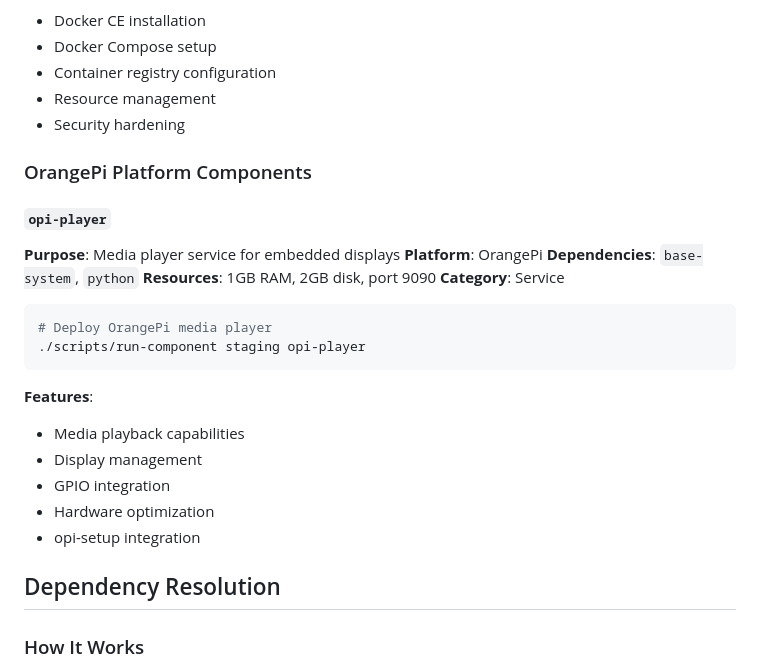
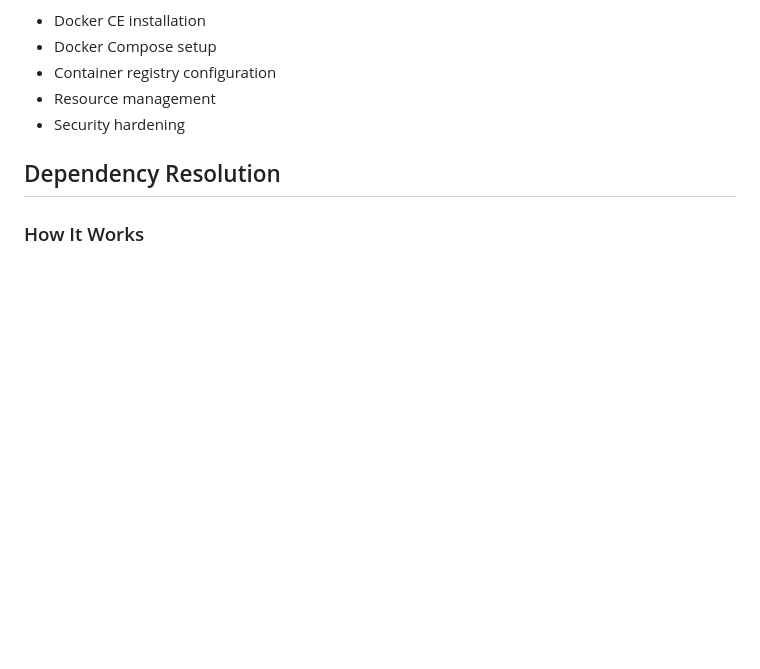
Before and after one commit to orangeadmtl/oaAnsible, a Markdown page: docs/components.md, the part around one of its changes. Rendered like a GitHub page; blank space fills up the shorter version.

````diff
--- a/docs/components.md
+++ b/docs/components.md
@@ -149,25 +195,7 @@ disk, port 8080 **Service**: LaunchAgent running as ansible_user
 - Resource management
 - Security hardening
 
-### OrangePi Platform Components
 
-#### `opi-player`
-
-**Purpose**: Media player service for embedded displays **Platform**: OrangePi **Dependencies**: `base-system`, `python` **Resources**: 1GB RAM, 2GB disk, port
-9090 **Category**: Service
-
-```bash
-# Deploy OrangePi media player
-./scripts/run-component staging opi-player
-```
-
-**Features**:
-
-- Media playback capabilities
-- Display management
-- GPIO integration
-- Hardware optimization
-- opi-setup integration
 
 ## Dependency Resolution
 
````
Also changed, not shown: other parts of docs/components.md (+47 -1 lines).
